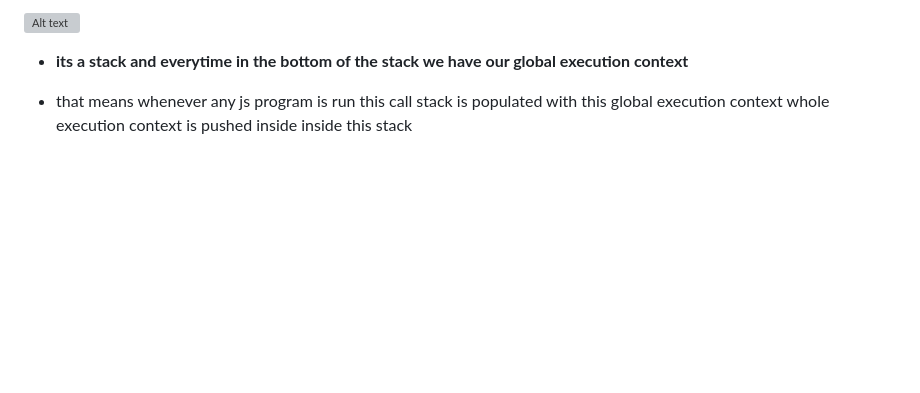
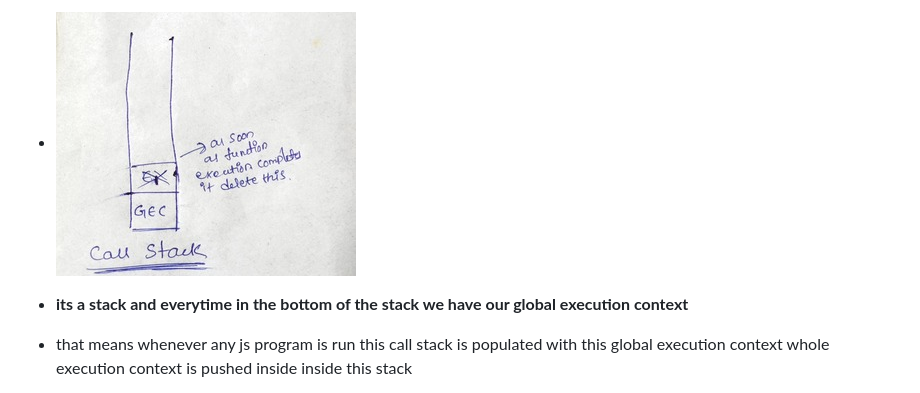
Before and after one commit to jagadeesh944078/Namaste-JavaScript, a Markdown page: Call_Stack.md, the part around the change. Drawn GitHub-style; pictures changed too: call_stack-1.jpg (added); blank space fills up the shorter version; grey boxes are pictures that could not be loaded.

```diff
--- a/Call_Stack.md
+++ b/Call_Stack.md
@@ -1,4 +1,4 @@
-![Alt text](call_stack.jpg)
+- ![Alt text](call_stack-1.jpg)
 
 - **its a stack and everytime in the bottom of the stack we have our global execution context**
 - that means whenever any js program is run this call stack is populated with this global execution context
```
Also changed, not shown: global_execution_stack (1).jpg (deleted), imgonline-com-ua-resize-B9Tib3umO4TY2P.jpg (deleted), imgonline-com-ua-resize-SHqmEoBfTrC7JH.jpg (deleted), imgonline-com-ua-resize-SZXuPKsermcge.jpg (deleted), 1 other file.
